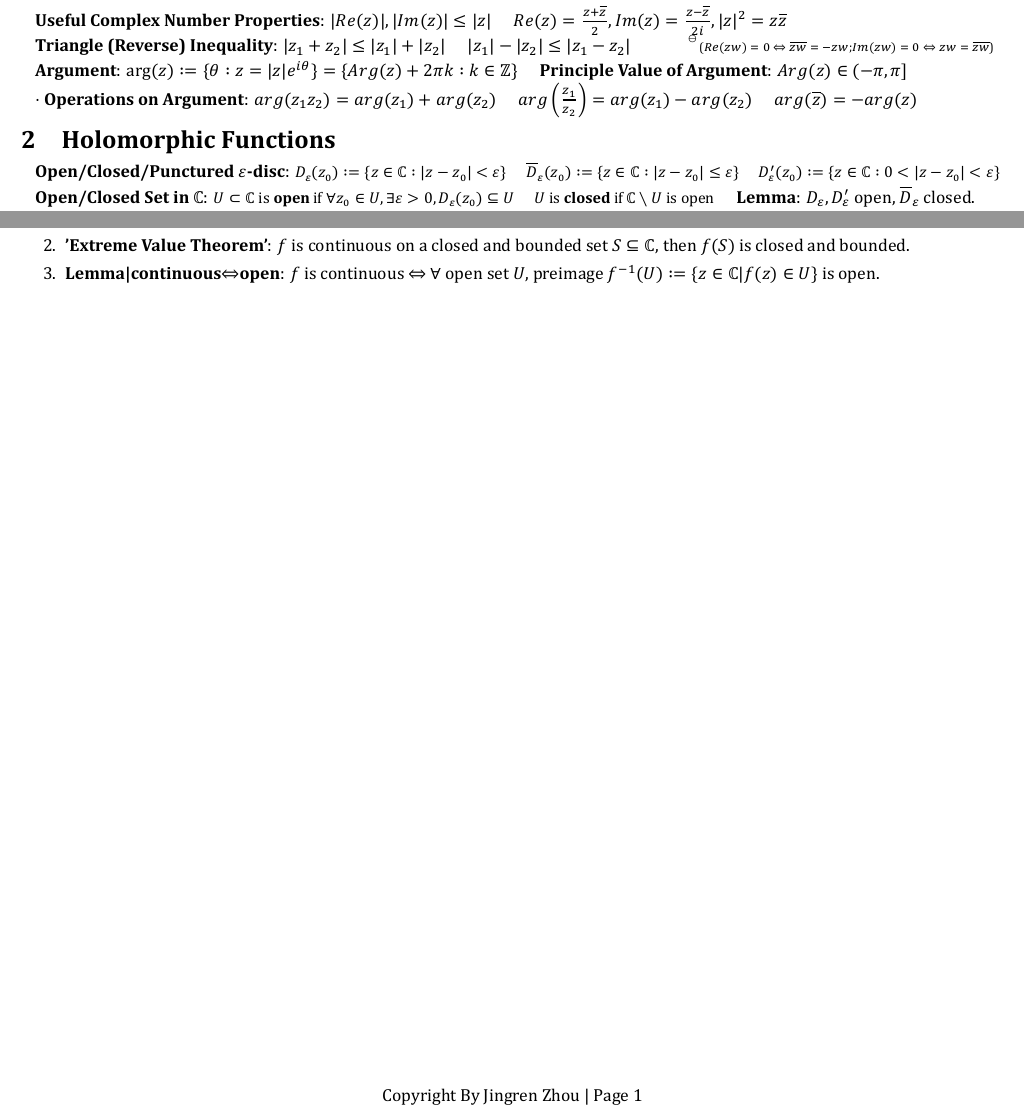
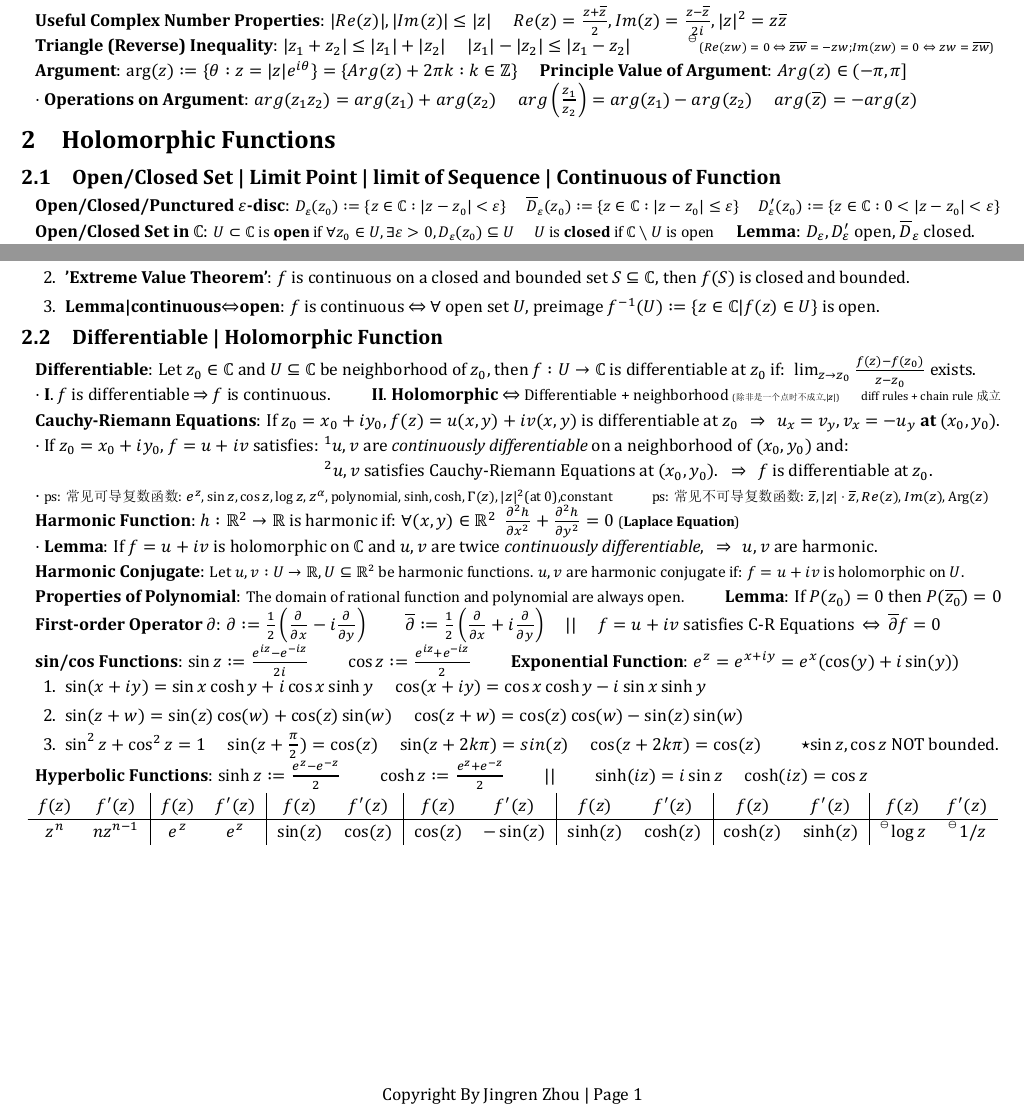
Before and after one commit to zhoujasper/Edin_Year3_Semester2_Notes, a LaTeX document (HCV/Note/HCV Note.tex): two parts of the page, joined at a grey line, cut so that both start at the same text. The pictures show the PDF file HCV/Note/HCV Note.pdf that the author committed with the source.

Commit message:
v1.19.1 更新文档，添加关于开闭集、极限点、序列极限和连续函数的子章节

```diff
--- a/HCV/Note/HCV Note.tex
+++ b/HCV/Note/HCV Note.tex
@@ -71,6 +71,8 @@ $\cdot$ \textbf{Operations on Argument}: $arg(z_1z_2)=arg(z_1)+arg(z_2)$ \quad $
 
 \section{Holomorphic Functions} % Holomorphic Functions
 
+\subsection{Open/Closed Set | Limit Point | limit of Sequence | Continuous of Function} % Open/Closed Set | Limit Point | limit of Sequence | continuous of Function
+
 \textbf{Open/Closed/Punctured $\varepsilon$-disc}: {\small $D_\varepsilon(z_0):=\{z\in\mathbb{C}:|z-z_0|<\varepsilon\}$ \quad $\overline{D}_\varepsilon(z_0):=\{z\in\mathbb{C}:|z-z_0|\leq\varepsilon\}$ \quad $D_\varepsilon'(z_0):=\{z\in\mathbb{C}:0<|z-z_0|<\varepsilon\}$}
 
 \textbf{Open/Closed Set in $\mathbb{C}$}: {\small $U\subset\mathbb{C}$ is \textbf{open} if $\forall z_0\in U,\exists\varepsilon>0,D_\varepsilon(z_0)\subseteq U$ \quad $U$ is \textbf{closed} if $\mathbb{C}\setminus U$ is open} \quad \textbf{Lemma}: $D_\varepsilon,D'_\varepsilon$ open, $\overline{D}_\varepsilon$ closed.
@@ -102,3 +104,41 @@ $\cdot$ \textbf{Lemma|Important}: $\lim_{z\to z_0} f(z)$ $\Leftrightarrow$ $\lim
     \item \textbf{Lemma|continuous$\Leftrightarrow$open}: $f$ is continuous $\Leftrightarrow$ $\forall$ open set $U$, preimage $f^{-1}(U):=\{z\in\mathbb{C}|f(z)\in U\}$ is open.
 \end{enumerate}
 
+
+\subsection{Differentiable | Holomorphic Function} % Differentiable | Holomorphic Function
+
+\textbf{Differentiable}: Let $z_0\in\mathbb{C}$ and $U\subseteq\mathbb{C}$ be neighborhood of $z_0$, then $f:U\to\mathbb{C}$ is differentiable at $z_0$ if: \ $\lim_{z\to z_0}\frac{f(z)-f(z_0)}{z-z_0}$ exists.
+
+$\cdot$ \textbf{I}. $f$ is differentiable $\Rightarrow$ $f$ is continuous. \quad \quad \textbf{II}. \textbf{Holomorphic} $\Leftrightarrow$ {\small Differentiable + neighborhood} {\tiny (除非是一个点时不成立,$|z|$)} \quad {\scriptsize diff rules + chain rule 成立}
+
+\textbf{Cauchy-Riemann Equations}: If $z_0=x_0+iy_0$, $f(z)=u(x,y)+iv(x,y)$ is differentiable at $z_0$ \ \ $\Rightarrow$ \ \ $u_x=v_y,v_x=-u_y$ \textbf{at} $(x_0,y_0)$.
+
+$\cdot$ If $z_0=x_0+iy_0$, $f=u+iv$ satisfies: $^1u,v$ are \textit{continuously differentiable} on a neighborhood of $(x_0,y_0)$ and:
+
+\hspace{162pt} $^2u,v$ satisfies Cauchy-Riemann Equations at $(x_0,y_0)$. \ \ $\Rightarrow$ \ \ $f$ is differentiable at $z_0$.
+
+$\cdot$ {\footnotesize ps: 常见可导复数函数: $e^z,\sin z,\cos z,\log z,z^\alpha,\text{polynomial},\sinh,\cosh,\Gamma(z),|z|^2\text{(at 0)}$,\text{constant}} \quad \quad {\footnotesize ps: 常见不可导复数函数: $\overline{z},|z|\cdot\overline{z},Re(z),Im(z),\text{Arg}(z)$}
+
+\textbf{Harmonic Function}: $h:\mathbb{R}^2\to\mathbb{R}$ is harmonic if: $\forall(x,y)\in\mathbb{R}^2$ \ $\frac{\partial^2h}{\partial x^2}+\frac{\partial^2h}{\partial y^2}=0$ {\footnotesize (\textbf{Laplace Equation})}
+
+$\cdot$ \textbf{Lemma}: If $f=u+iv$ is holomorphic on $\mathbb{C}$ and $u,v$ are twice \textit{continuously differentiable}, \ \ $\Rightarrow$ \ \ $u,v$ are harmonic.
+
+\textbf{Harmonic Conjugate}: {\small Let $u,v:U\to\mathbb{R},U\subseteq\mathbb{R}^2 $ be harmonic functions. $u,v$ are harmonic conjugate if: $f=u+iv$ is holomorphic on $U$.}
+
+\textbf{Properties of Polynomial}: {\small The domain of rational function and polynomial are always open.} \quad \quad \textbf{Lemma}: If $P(z_0)=0$ then $P(\overline{z_0})=0$
+
+\textbf{First-order Operator $\partial$}: $\partial:=\frac{1}{2}\left(\frac{\partial}{\partial x}-i\frac{\partial}{\partial y}\right)$ \quad \quad $\overline{\partial}:=\frac{1}{2}\left(\frac{\partial}{\partial x}+i\frac{\partial}{\partial y}\right)$ \quad || \quad $f=u+iv$ satisfies C-R Equations \ $\Leftrightarrow$ \ $\overline{\partial}f=0$
+
+\textbf{sin/cos Functions}: $\sin z:=\frac{e^{iz}-e^{-iz}}{2i}$ \quad \quad $\cos z:=\frac{e^{iz}+e^{-iz}}{2}$ \quad \quad \textbf{Exponential Function}: $e^z=e^{x+iy}=e^x(\cos(y)+i\sin(y))$
+
+\begin{enumerate}[itemsep=-2pt, topsep=-2pt]
+    \item $\sin(x+iy)=\sin x\cosh y+i\cos x\sinh y$ \quad $\cos(x+iy)=\cos x\cosh y-i\sin x\sinh y$
+    \item $\sin(z+w)=\sin(z)\cos(w)+\cos(z)\sin(w)$ \quad $\cos(z+w)=\cos(z)\cos(w)-\sin(z)\sin(w)$
+    \item $\sin^2z+\cos^2z=1$ \quad $\sin(z+\frac{\pi}{2})=\cos(z)$ \quad $\sin(z+2k\pi)=sin(z)$ \quad $\cos(z+2k\pi)=\cos(z)$ \quad \quad \star $\sin z,\cos z$ NOT bounded.
+\end{enumerate}
+
+\textbf{Hyperbolic Functions}: $\sinh z:=\frac{e^z-e^{-z}}{2}$ \quad \quad $\cosh z:=\frac{e^z+e^{-z}}{2}$ \quad \quad || \quad \quad $\sinh(iz)=i\sin z$ \quad $\cosh(iz)=\cos z$
+
+\vspace{-10pt}
+\begin{longtable}{cc|cc|cc|cc|cc|cc|cc}
+    $f(z)$ & $f'(z)$ & $f(z)$ & $f'(z)$ & $f(z)$ & $f'(z)$ & $f(z)$ & $f'(z)$ & $f(z)$ & $f'(z)$ & $f(z)$ & $f'(z)$ & $f(z)$ & $f'(z)$ \\
```
Also changed, not shown: NODEA/Note/NODEA Note.tex (+1 -0 lines), HCV/Note/HCV Note.pdf, NODEA/Note/NODEA Note.pdf, HCV/Note/HCV Note.tex (5 more changed lines), 5 other files.
